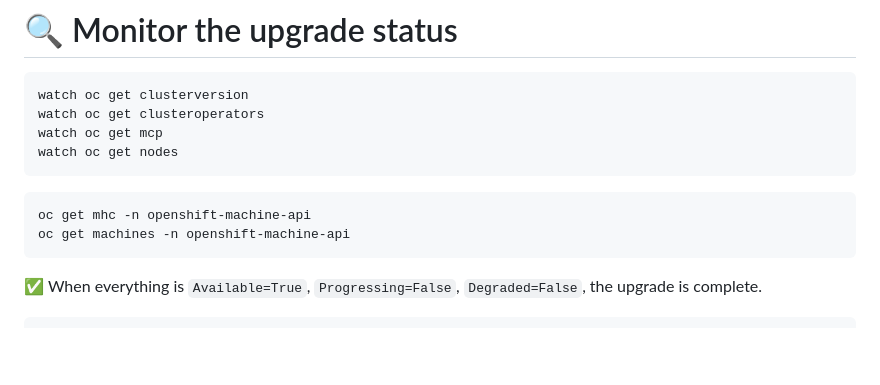
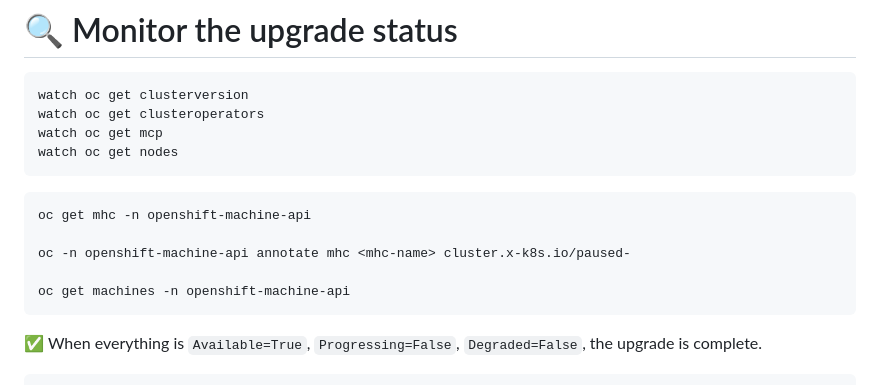
Before and after one commit to Saeed7596/DevOps, a Markdown page: OpenShift/Updating-a-Cluster-in-a-Disconnected-Environment.md, the part around the change. GitHub-like rendering; blank space fills up the shorter version.

````diff
--- a/OpenShift/Updating-a-Cluster-in-a-Disconnected-Environment.md
+++ b/OpenShift/Updating-a-Cluster-in-a-Disconnected-Environment.md
@@ -346,6 +346,9 @@ watch oc get nodes
 ```
 ```bash
 oc get mhc -n openshift-machine-api
+
+oc -n openshift-machine-api annotate mhc <mhc-name> cluster.x-k8s.io/paused-
+
 oc get machines -n openshift-machine-api
 ```
 ✅ When everything is `Available=True`, `Progressing=False`, `Degraded=False`, the upgrade is complete.
````
